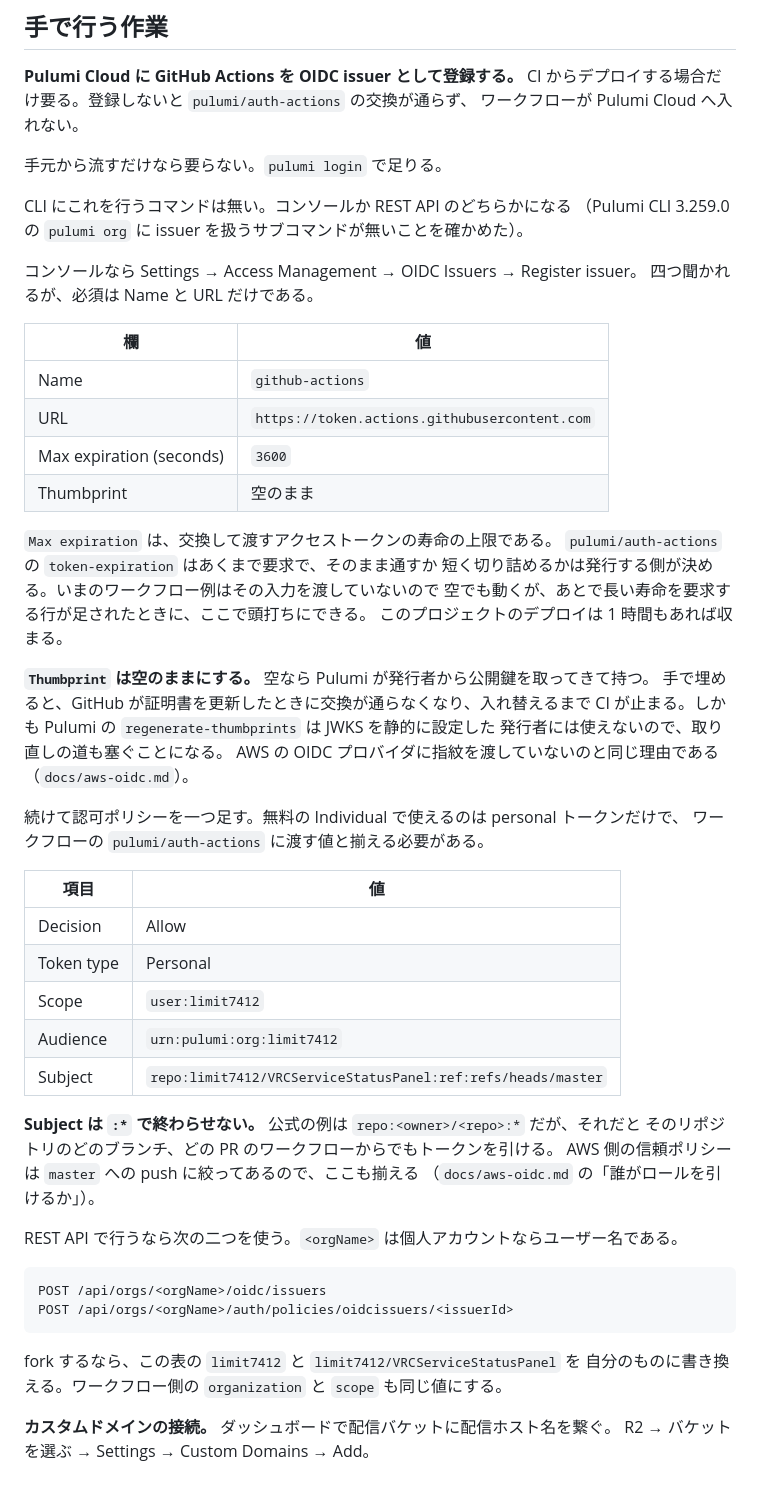
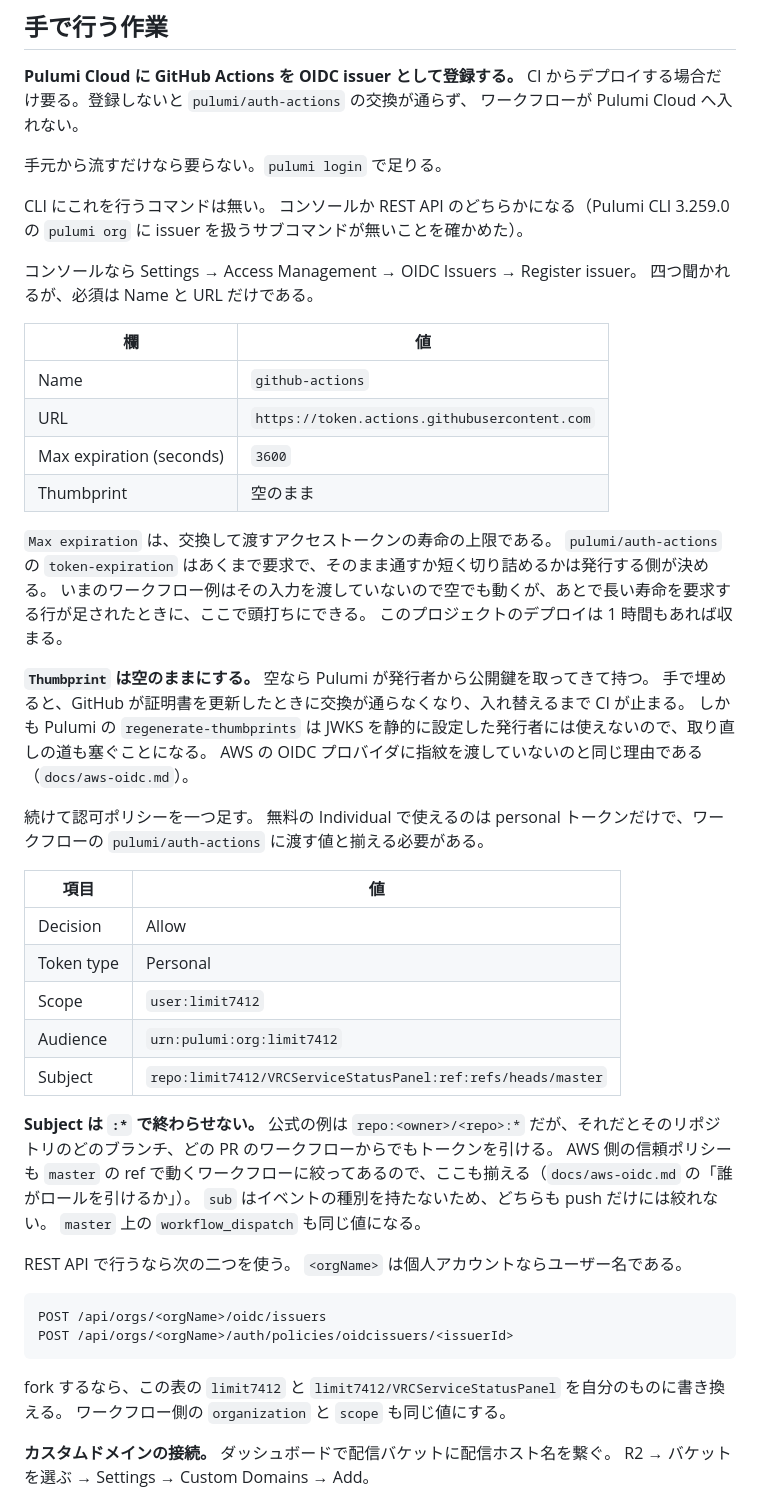
Before and after one commit to limit7412/VRCServiceStatusPanel, a Markdown page: infra/README.md, the part around the change. Rendered like a GitHub page.

Commit message:
指摘を受けて境界の書き方と整形を直す
sub はイベントの種別を持たないので、push だけには絞れない。master 上の
workflow_dispatch も同じ値になる。「master への push に絞ってある」は境界を
実態より狭く見せていた。docs/aws-oidc.md の節の頭も同じ書き方だったので揃える。

今回足した本文を一文一行にする（.claude/skills/japanese-tech-writing）。

Co-Authored-By: Claude Opus 5 <noreply@anthropic.com>

````diff
--- a/infra/README.md
+++ b/infra/README.md
@@ -688,8 +688,8 @@ CI からデプロイする場合だけ要る。登録しないと `pulumi/auth-
 
 手元から流すだけなら要らない。`pulumi login` で足りる。
 
-CLI にこれを行うコマンドは無い。コンソールか REST API のどちらかになる
-（Pulumi CLI 3.259.0 の `pulumi org` に issuer を扱うサブコマンドが無いことを確かめた）。
+CLI にこれを行うコマンドは無い。
+コンソールか REST API のどちらかになる（Pulumi CLI 3.259.0 の `pulumi org` に issuer を扱うサブコマンドが無いことを確かめた）。
 
 コンソールなら Settings → Access Management → OIDC Issuers → Register issuer。
 四つ聞かれるが、必須は Name と URL だけである。
@@ -702,19 +702,18 @@ CLI にこれを行うコマンドは無い。コンソールか REST API のど
 | Thumbprint | 空のまま |
 
 `Max expiration` は、交換して渡すアクセストークンの寿命の上限である。
-`pulumi/auth-actions` の `token-expiration` はあくまで要求で、そのまま通すか
-短く切り詰めるかは発行する側が決める。いまのワークフロー例はその入力を渡していないので
-空でも動くが、あとで長い寿命を要求する行が足されたときに、ここで頭打ちにできる。
+`pulumi/auth-actions` の `token-expiration` はあくまで要求で、そのまま通すか短く切り詰めるかは発行する側が決める。
+いまのワークフロー例はその入力を渡していないので空でも動くが、あとで長い寿命を要求する行が足されたときに、ここで頭打ちにできる。
 このプロジェクトのデプロイは 1 時間もあれば収まる。
 
-**`Thumbprint` は空のままにする。** 空なら Pulumi が発行者から公開鍵を取ってきて持つ。
-手で埋めると、GitHub が証明書を更新したときに交換が通らなくなり、入れ替えるまで
-CI が止まる。しかも Pulumi の `regenerate-thumbprints` は JWKS を静的に設定した
-発行者には使えないので、取り直しの道も塞ぐことになる。
+**`Thumbprint` は空のままにする。**
+空なら Pulumi が発行者から公開鍵を取ってきて持つ。
+手で埋めると、GitHub が証明書を更新したときに交換が通らなくなり、入れ替えるまで CI が止まる。
+しかも Pulumi の `regenerate-thumbprints` は JWKS を静的に設定した発行者には使えないので、取り直しの道も塞ぐことになる。
 AWS の OIDC プロバイダに指紋を渡していないのと同じ理由である（`docs/aws-oidc.md`）。
 
-続けて認可ポリシーを一つ足す。無料の Individual で使えるのは personal トークンだけで、
-ワークフローの `pulumi/auth-actions` に渡す値と揃える必要がある。
+続けて認可ポリシーを一つ足す。
+無料の Individual で使えるのは personal トークンだけで、ワークフローの `pulumi/auth-actions` に渡す値と揃える必要がある。
 
 | 項目 | 値 |
 | --- | --- |
@@ -724,20 +723,22 @@ AWS の OIDC プロバイダに指紋を渡していないのと同じ理由で
 | Audience | `urn:pulumi:org:limit7412` |
 | Subject | `repo:limit7412/VRCServiceStatusPanel:ref:refs/heads/master` |
 
-**Subject は `:*` で終わらせない。** 公式の例は `repo:<owner>/<repo>:*` だが、それだと
-そのリポジトリのどのブランチ、どの PR のワークフローからでもトークンを引ける。
-AWS 側の信頼ポリシーは `master` への push に絞ってあるので、ここも揃える
-（`docs/aws-oidc.md` の「誰がロールを引けるか」）。
+**Subject は `:*` で終わらせない。**
+公式の例は `repo:<owner>/<repo>:*` だが、それだとそのリポジトリのどのブランチ、どの PR のワークフローからでもトークンを引ける。
+AWS 側の信頼ポリシーも `master` の ref で動くワークフローに絞ってあるので、ここも揃える（`docs/aws-oidc.md` の「誰がロールを引けるか」）。
+`sub` はイベントの種別を持たないため、どちらも push だけには絞れない。
+`master` 上の `workflow_dispatch` も同じ値になる。
 
-REST API で行うなら次の二つを使う。`<orgName>` は個人アカウントならユーザー名である。
+REST API で行うなら次の二つを使う。
+`<orgName>` は個人アカウントならユーザー名である。
 
 ```
 POST /api/orgs/<orgName>/oidc/issuers
 POST /api/orgs/<orgName>/auth/policies/oidcissuers/<issuerId>
 ```
 
-fork するなら、この表の `limit7412` と `limit7412/VRCServiceStatusPanel` を
-自分のものに書き換える。ワークフロー側の `organization` と `scope` も同じ値にする。
+fork するなら、この表の `limit7412` と `limit7412/VRCServiceStatusPanel` を自分のものに書き換える。
+ワークフロー側の `organization` と `scope` も同じ値にする。
 
 **カスタムドメインの接続。** ダッシュボードで配信バケットに配信ホスト名を繋ぐ。
 R2 → バケットを選ぶ → Settings → Custom Domains → Add。
````
Also changed, not shown: docs/aws-oidc.md (+2 -1 lines).
